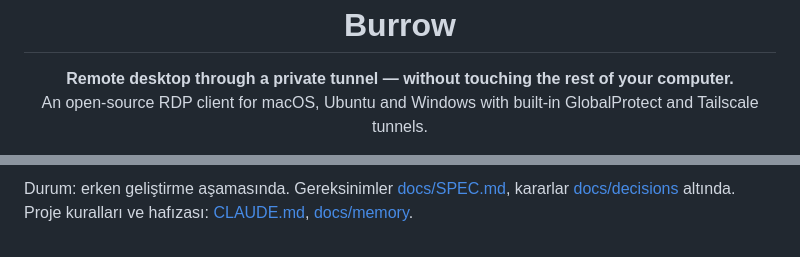
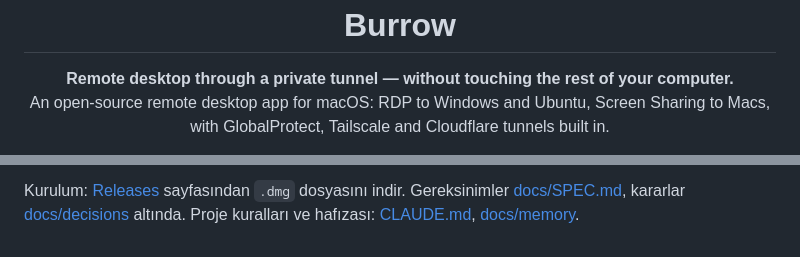
Before and after one commit to metin-aydin/Burrow, a Markdown page: README.md, 2 parts joined by grey strips. GitHub-like rendering.

```diff
--- a/README.md
+++ b/README.md
@@ -6,7 +9,8 @@
 
 <p align="center">
   <b>Remote desktop through a private tunnel — without touching the rest of your computer.</b><br>
-  An open-source RDP client for macOS, Ubuntu and Windows with built-in GlobalProtect and Tailscale tunnels.
+  An open-source remote desktop app for macOS: RDP to Windows and Ubuntu, Screen Sharing to Macs,
+  with GlobalProtect, Tailscale and Cloudflare tunnels built in.
 </p>
 
 <p align="center">
@@ -134,4 +172,4 @@ geri kalan trafiği etkilenmez, yönetici yetkisi gerekmez.
 
-Durum: erken geliştirme aşamasında. Gereksinimler [docs/SPEC.md](docs/SPEC.md), kararlar
-[docs/decisions](docs/decisions) altında. Proje kuralları ve hafızası: [CLAUDE.md](CLAUDE.md),
-[docs/memory](docs/memory).
+Kurulum: [Releases](https://github.com/metin-aydin/Burrow/releases/latest) sayfasından `.dmg` dosyasını indir.
+Gereksinimler [docs/SPEC.md](docs/SPEC.md), kararlar [docs/decisions](docs/decisions) altında. Proje
+kuralları ve hafızası: [CLAUDE.md](CLAUDE.md), [docs/memory](docs/memory).
```
Also changed, not shown: other parts of README.md (+97 -60 lines), SECURITY.md (added, +29 -0 lines), docs/github-settings.md (added, +38 -0 lines), docs/memory/LOG.md (+8 -0 lines), docs/images/device-editor.png (added), docs/images/gallery-dark.png (added), docs/images/gallery-light.png (added), docs/images/gallery.png (deleted), docs/images/tunnel-editor.png, 3 other files.
